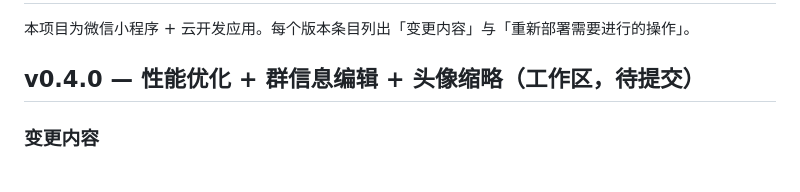
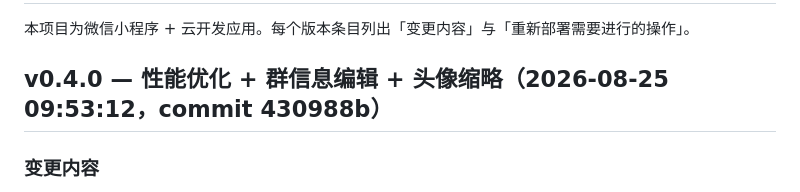
Before and after one commit to Dream84/MoveClan, a Markdown page: CHANGELOG.md, the part around one of its changes. Rendered like a GitHub page.

Commit message:
docs: CHANGELOG 各版本补充精确到秒的时间

```diff
--- a/CHANGELOG.md
+++ b/CHANGELOG.md
@@ -2,7 +2,7 @@
 
 本项目为微信小程序 + 云开发应用。每个版本条目列出「变更内容」与「重新部署需要进行的操作」。
 
-## v0.4.0 — 性能优化 + 群信息编辑 + 头像缩略（工作区，待提交）
+## v0.4.0 — 性能优化 + 群信息编辑 + 头像缩略（2026-08-25 09:53:12，commit 430988b）
 
 ### 变更内容
 - **排行榜缓存**：`getGroupRanking` 内置 60 秒内存缓存（新增 `cache` 依赖），同一分钟多次查看只查一次数据库，减轻数据库压力。
```
Also changed, not shown: other parts of CHANGELOG.md (+4 -4 lines).
